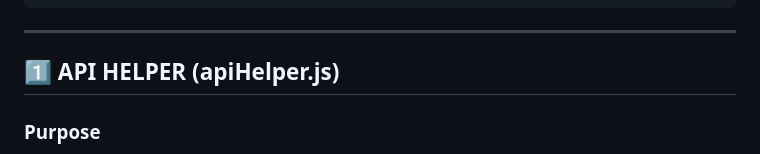
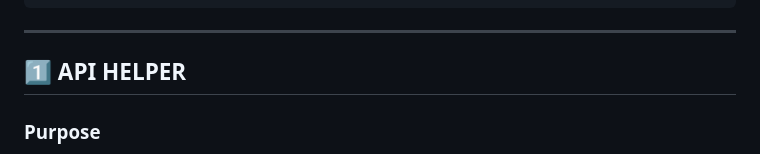
Before and after one commit to Krish9505/Playwright-API-Automation, a Markdown page: HELPERS_INTERVIEW_GUIDE.md, the part around the change. Drawn GitHub-style.

```diff
--- a/HELPERS_INTERVIEW_GUIDE.md
+++ b/HELPERS_INTERVIEW_GUIDE.md
@@ -14,7 +14,7 @@ helpers/
 
 ---
 
-## 1️⃣ API HELPER (apiHelper.js)
+## 1️⃣ API HELPER
 
 ### **Purpose**
 Lightweight utility functions for basic API response handling, data extraction, and validation. This is the foundation for all test assertions.
```
